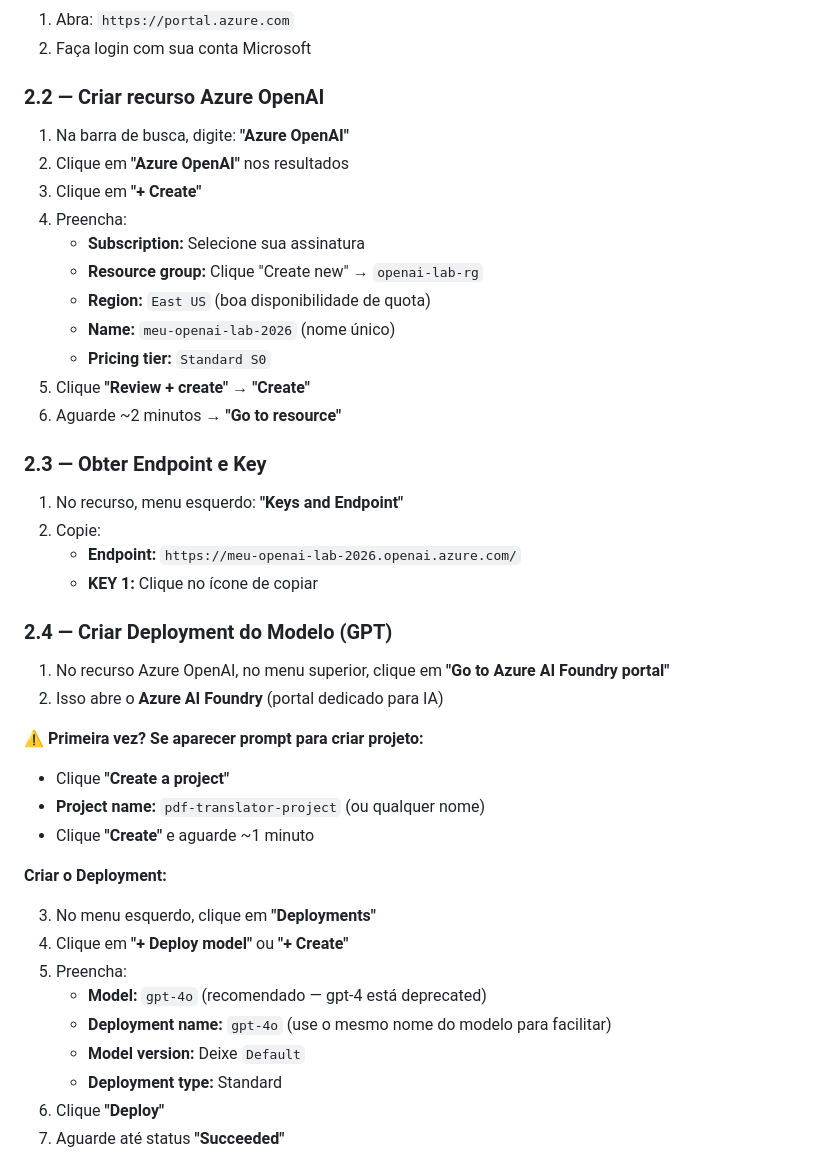
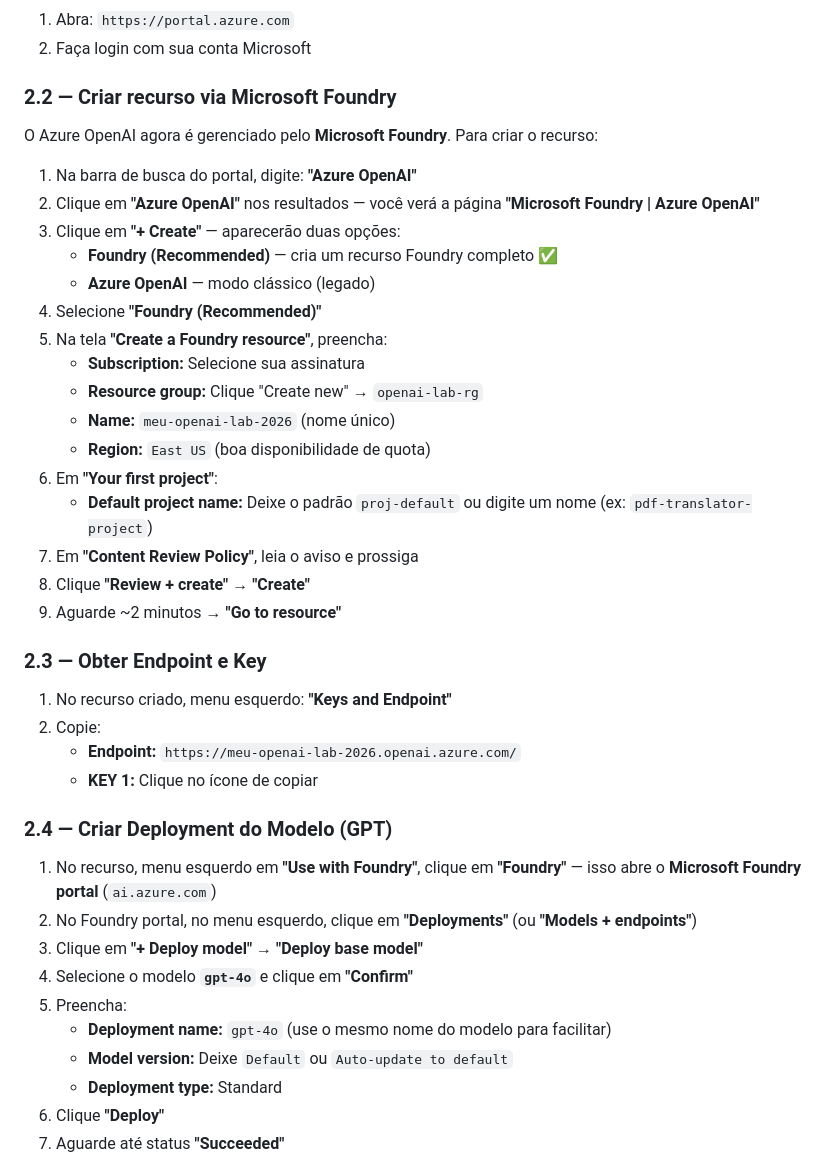
Before and after one commit to ofabricio-oliveira/lab-azureopenai-translator-app, a Markdown page: START_HERE.md, the part around the change. Drawn GitHub-style.

```diff
--- a/START_HERE.md
+++ b/START_HERE.md
@@ -57,45 +57,43 @@ python --version
 1. Abra: `https://portal.azure.com`
 2. Faça login com sua conta Microsoft
 
-### 2.2 — Criar recurso Azure OpenAI
+### 2.2 — Criar recurso via Microsoft Foundry
 
-1. Na barra de busca, digite: **"Azure OpenAI"**
-2. Clique em **"Azure OpenAI"** nos resultados
-3. Clique em **"+ Create"**
-4. Preencha:
+O Azure OpenAI agora é gerenciado pelo **Microsoft Foundry**. Para criar o recurso:
+
+1. Na barra de busca do portal, digite: **"Azure OpenAI"**
+2. Clique em **"Azure OpenAI"** nos resultados — você verá a página **"Microsoft Foundry | Azure OpenAI"**
+3. Clique em **"+ Create"** — aparecerão duas opções:
+   - **Foundry (Recommended)** — cria um recurso Foundry completo ✅
+   - **Azure OpenAI** — modo clássico (legado)
+4. Selecione **"Foundry (Recommended)"**
+5. Na tela **"Create a Foundry resource"**, preencha:
    - **Subscription:** Selecione sua assinatura
    - **Resource group:** Clique "Create new" → `openai-lab-rg`
+   - **Name:** `meu-openai-lab-2026` (nome único)
    - **Region:** `East US` (boa disponibilidade de quota)
-   - **Name:** `meu-openai-lab-2026` (nome único)
-   - **Pricing tier:** `Standard S0`
-5. Clique **"Review + create"** → **"Create"**
-6. Aguarde ~2 minutos → **"Go to resource"**
+6. Em **"Your first project"**:
+   - **Default project name:** Deixe o padrão `proj-default` ou digite um nome (ex: `pdf-translator-project`)
+7. Em **"Content Review Policy"**, leia o aviso e prossiga
+8. Clique **"Review + create"** → **"Create"**
+9. Aguarde ~2 minutos → **"Go to resource"**
 
 ### 2.3 — Obter Endpoint e Key
 
-1. No recurso, menu esquerdo: **"Keys and Endpoint"**
+1. No recurso criado, menu esquerdo: **"Keys and Endpoint"**
 2. Copie:
    - **Endpoint:** `https://meu-openai-lab-2026.openai.azure.com/`
    - **KEY 1:** Clique no ícone de copiar
 
 ### 2.4 — Criar Deployment do Modelo (GPT)
 
-1. No recurso Azure OpenAI, no menu superior, clique em **"Go to Azure AI Foundry portal"**
-2. Isso abre o **Azure AI Foundry** (portal dedicado para IA)
-
-**⚠️ Primeira vez? Se aparecer prompt para criar projeto:**
-   - Clique **"Create a project"**
-   - **Project name:** `pdf-translator-project` (ou qualquer nome)
-   - Clique **"Create"** e aguarde ~1 minuto
-
-**Criar o Deployment:**
-
-3. No menu esquerdo, clique em **"Deployments"**
-4. Clique em **"+ Deploy model"** ou **"+ Create"**
+1. No recurso, menu esquerdo em **"Use with Foundry"**, clique em **"Foundry"** — isso abre o **Microsoft Foundry portal** (`ai.azure.com`)
+2. No Foundry portal, no menu esquerdo, clique em **"Deployments"** (ou **"Models + endpoints"**)
+3. Clique em **"+ Deploy model"** → **"Deploy base model"**
+4. Selecione o modelo **`gpt-4o`** e clique em **"Confirm"**
 5. Preencha:
-   - **Model:** `gpt-4o` (recomendado — gpt-4 está deprecated)
    - **Deployment name:** `gpt-4o` (use o mesmo nome do modelo para facilitar)
-   - **Model version:** Deixe `Default`
+   - **Model version:** Deixe `Default` ou `Auto-update to default`
    - **Deployment type:** Standard
 6. Clique **"Deploy"**
 7. Aguarde até status **"Succeeded"**
```
Also changed, not shown: README.md (+7 -4 lines).
